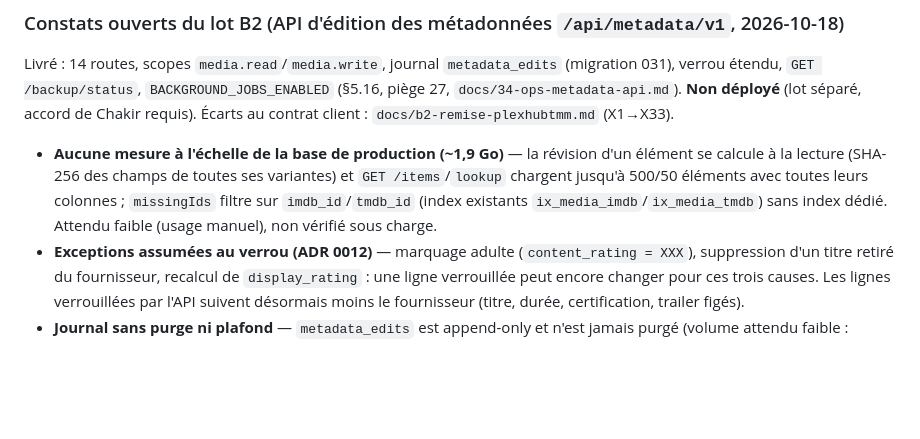
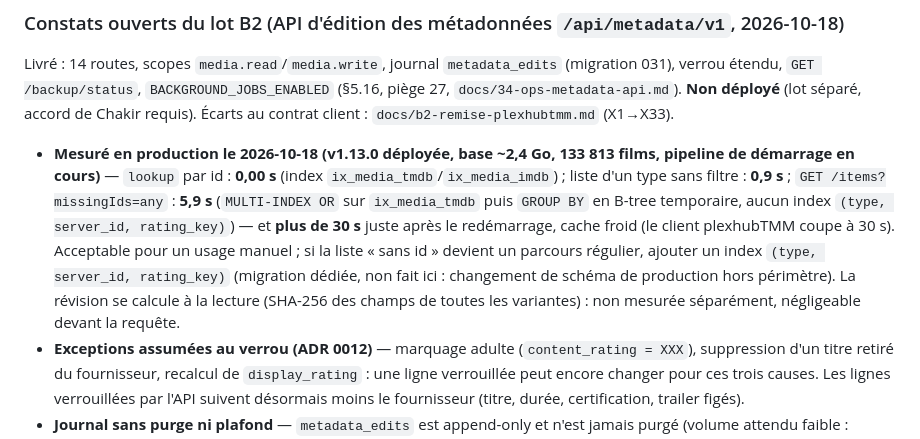
Before and after one commit to ChakirHamzaChahid/Plexhub-Backend, a Markdown page: docs/context/etat-reel.md, the part around the change. Rendered like a GitHub page; blank space fills up the shorter version.

Commit message:
docs(b2): mesures de performance en production de l'API metadata
Lookup 0,00 s, liste 0,9 s, missingIds=any 5,9 s (cache chaud), plus de 30 s
cache froid : index (type, server_id, rating_key) à prévoir en migration dédiée.

Co-Authored-By: Claude Sonnet 5.5 <noreply@anthropic.com>

```diff
--- a/docs/context/etat-reel.md
+++ b/docs/context/etat-reel.md
@@ -37,7 +37,7 @@ Détail complet + Top-10 priorisé + roadmap V1/V2/V3 : `docs/audit/v1/FINAL-REP
 
 ### Constats ouverts du lot B2 (API d'édition des métadonnées `/api/metadata/v1`, 2026-10-18)
 Livré : 14 routes, scopes `media.read`/`media.write`, journal `metadata_edits` (migration 031), verrou étendu, `GET /backup/status`, `BACKGROUND_JOBS_ENABLED` (§5.16, piège 27, `docs/34-ops-metadata-api.md`). **Non déployé** (lot séparé, accord de Chakir requis). Écarts au contrat client : `docs/b2-remise-plexhubtmm.md` (X1→X33).
-- **Aucune mesure à l'échelle de la base de production (~1,9 Go)** — la révision d'un élément se calcule à la lecture (SHA-256 des champs de toutes ses variantes) et `GET /items`/`lookup` chargent jusqu'à 500/50 éléments avec toutes leurs colonnes ; `missingIds` filtre sur `imdb_id`/`tmdb_id` (index existants `ix_media_imdb`/`ix_media_tmdb`) sans index dédié. Attendu faible (usage manuel), non vérifié sous charge.
+- **Mesuré en production le 2026-10-18 (v1.13.0 déployée, base ~2,4 Go, 133 813 films, pipeline de démarrage en cours)** — `lookup` par id : **0,00 s** (index `ix_media_tmdb`/`ix_media_imdb`) ; liste d'un type sans filtre : **0,9 s** ; `GET /items?missingIds=any` : **5,9 s** (`MULTI-INDEX OR` sur `ix_media_tmdb` puis `GROUP BY` en B-tree temporaire, aucun index `(type, server_id, rating_key)`) — et **plus de 30 s** juste après le redémarrage, cache froid (le client plexhubTMM coupe à 30 s). Acceptable pour un usage manuel ; si la liste « sans id » devient un parcours régulier, ajouter un index `(type, server_id, rating_key)` (migration dédiée, non fait ici : changement de schéma de production hors périmètre). La révision se calcule à la lecture (SHA-256 des champs de toutes les variantes) : non mesurée séparément, négligeable devant la requête.
 - **Exceptions assumées au verrou (ADR 0012)** — marquage adulte (`content_rating = XXX`), suppression d'un titre retiré du fournisseur, recalcul de `display_rating` : une ligne verrouillée peut encore changer pour ces trois causes. Les lignes verrouillées par l'API suivent désormais moins le fournisseur (titre, durée, certification, trailer figés).
 - **Journal sans purge ni plafond** — `metadata_edits` est append-only et n'est jamais purgé (volume attendu faible : écritures manuelles) ; une écriture pèse jusqu'à ~100 Ko (image de toutes les variantes + réponse rejouable) et une clé `media.write` volée ou en boucle peut en écrire 90/min : plusieurs Go par jour dans un fichier déjà à ~1,9 Go, donc dans chaque sauvegarde (revue sécurité M1). À surveiller (taille de la table) ; une purge/compaction au-delà de 365 jours sera une décision séparée.
 - **`media.write` seule lit l'état d'un élément** — via le résultat d'une écriture et le `currentRevision` d'un 412 (revue sécurité M3). Métadonnées non secrètes, mais l'indépendance annoncée vaut pour les routes, pas pour ces réponses (écart X31).
```
